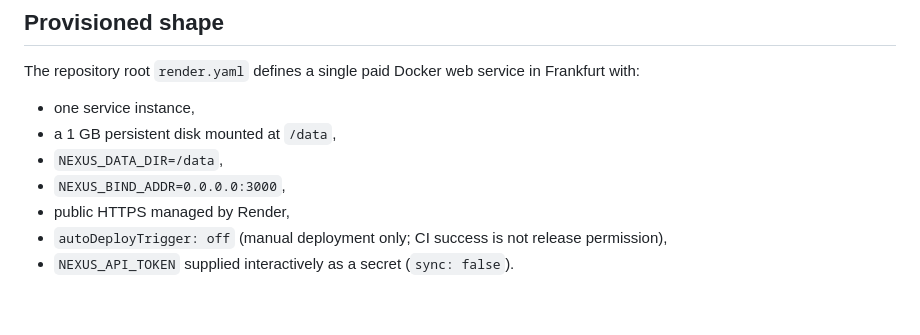
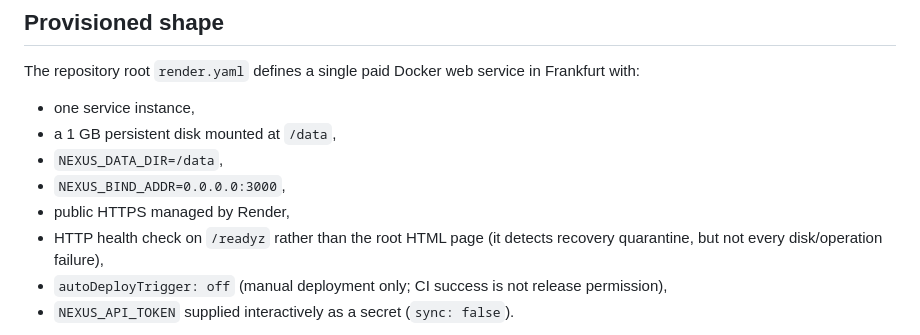
Before and after one commit to maghsoodsaadatmerikation-sudo/nexus, a Markdown page: docs/RENDER-STAGE-D.md, the part around the change. Rendered like a GitHub page; blank space fills up the shorter version.

Commit message:
ops(render): use constitutional core readiness for deployment health admission

```diff
--- a/docs/RENDER-STAGE-D.md
+++ b/docs/RENDER-STAGE-D.md
@@ -11,6 +11,7 @@ The repository root `render.yaml` defines a single paid Docker web service in Fr
 - `NEXUS_DATA_DIR=/data`,
 - `NEXUS_BIND_ADDR=0.0.0.0:3000`,
 - public HTTPS managed by Render,
+- HTTP health check on `/readyz` rather than the root HTML page (it detects recovery quarantine, but not every disk/operation failure),
 - `autoDeployTrigger: off` (manual deployment only; CI success is not release permission),
 - `NEXUS_API_TOKEN` supplied interactively as a secret (`sync: false`).
 
```
